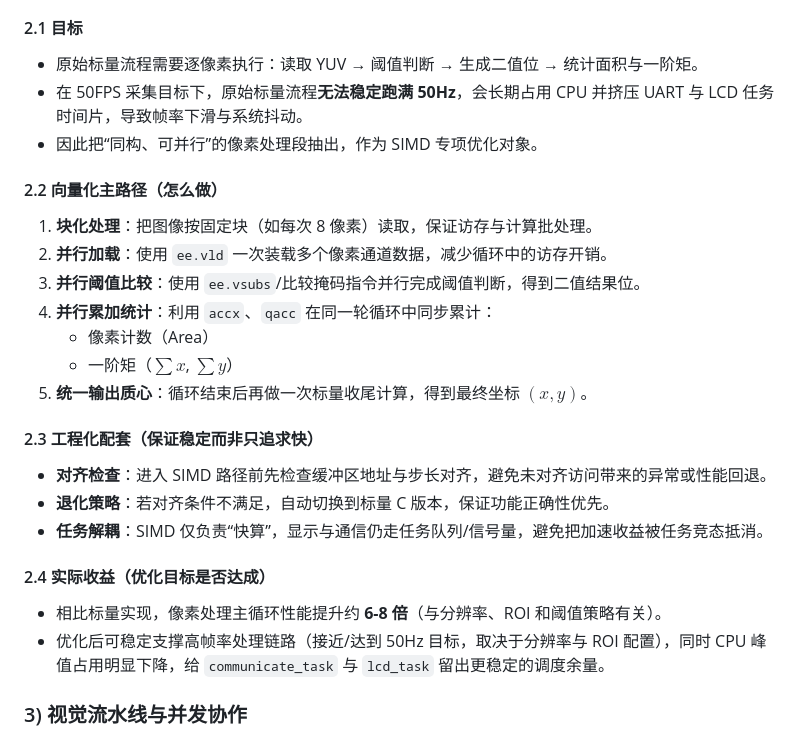
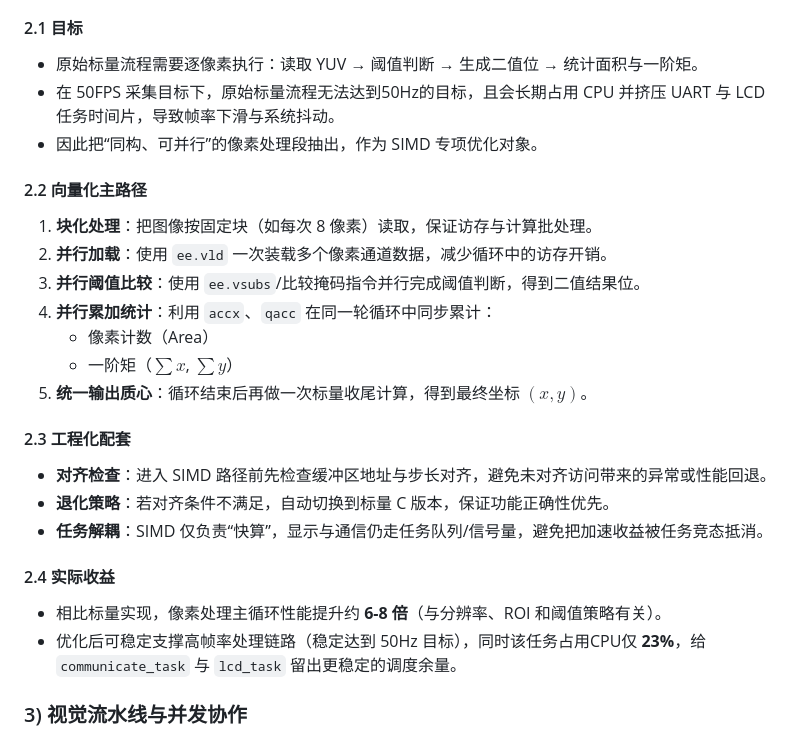
Before and after one commit to Arclith/BallBalancePlatform, a Markdown page: README.md, the part around the change. Drawn GitHub-style.

Commit message:
docs: refine README structure and SIMD section details

```diff
--- a/README.md
+++ b/README.md
@@ -320,10 +320,10 @@ OLED 页面（见 `_threads/oled_thread.c`）：
 
 #### 2.1 目标
 - 原始标量流程需要逐像素执行：读取 YUV → 阈值判断 → 生成二值位 → 统计面积与一阶矩。
-- 在 50FPS 采集目标下，原始标量流程**无法稳定跑满 50Hz**，会长期占用 CPU 并挤压 UART 与 LCD 任务时间片，导致帧率下滑与系统抖动。
+- 在 50FPS 采集目标下，原始标量流程无法达到50Hz的目标，且会长期占用 CPU 并挤压 UART 与 LCD 任务时间片，导致帧率下滑与系统抖动。
 - 因此把“同构、可并行”的像素处理段抽出，作为 SIMD 专项优化对象。
 
-#### 2.2 向量化主路径（怎么做）
+#### 2.2 向量化主路径
 1. **块化处理**：把图像按固定块（如每次 8 像素）读取，保证访存与计算批处理。
 2. **并行加载**：使用 `ee.vld` 一次装载多个像素通道数据，减少循环中的访存开销。
 3. **并行阈值比较**：使用 `ee.vsubs`/比较掩码指令并行完成阈值判断，得到二值结果位。
@@ -332,14 +332,14 @@ OLED 页面（见 `_threads/oled_thread.c`）：
    - 一阶矩（$\sum x$, $\sum y$）
 5. **统一输出质心**：循环结束后再做一次标量收尾计算，得到最终坐标 $(x,y)$。
 
-#### 2.3 工程化配套（保证稳定而非只追求快）
+#### 2.3 工程化配套
 - **对齐检查**：进入 SIMD 路径前先检查缓冲区地址与步长对齐，避免未对齐访问带来的异常或性能回退。
 - **退化策略**：若对齐条件不满足，自动切换到标量 C 版本，保证功能正确性优先。
 - **任务解耦**：SIMD 仅负责“快算”，显示与通信仍走任务队列/信号量，避免把加速收益被任务竞态抵消。
 
-#### 2.4 实际收益（优化目标是否达成）
+#### 2.4 实际收益
 - 相比标量实现，像素处理主循环性能提升约 **6-8 倍**（与分辨率、ROI 和阈值策略有关）。
-- 优化后可稳定支撑高帧率处理链路（接近/达到 50Hz 目标，取决于分辨率与 ROI 配置），同时 CPU 峰值占用明显下降，给 `communicate_task` 与 `lcd_task` 留出更稳定的调度余量。
+- 优化后可稳定支撑高帧率处理链路（稳定达到 50Hz 目标），同时该任务占用CPU仅 **23%**，给 `communicate_task` 与 `lcd_task` 留出更稳定的调度余量。
 
 ### 3) 视觉流水线与并发协作
 
```
